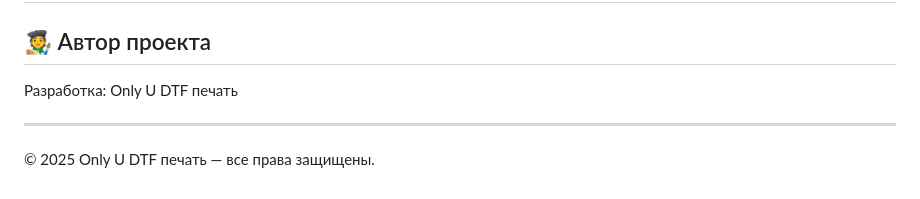
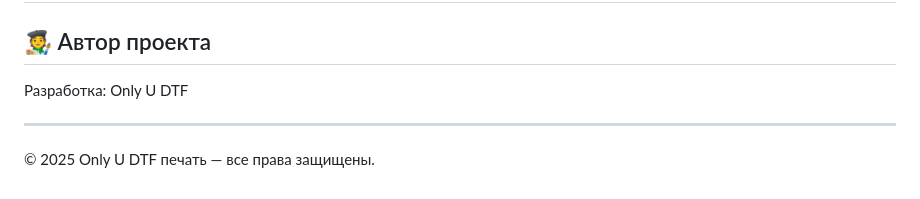
Before and after one commit to alikoshas/only-u-dtf-site, a Markdown page: README.md, the part around the change. Rendered like a GitHub page.

```diff
--- a/README.md
+++ b/README.md
@@ -62,7 +62,7 @@ Only U DTF печать — это профессиональная DTF-печа
 ---
 
 ## 🧑‍🎨 Автор проекта
-Разработка: Only U DTF печать
+Разработка: Only U DTF
 
 ---
 
```
